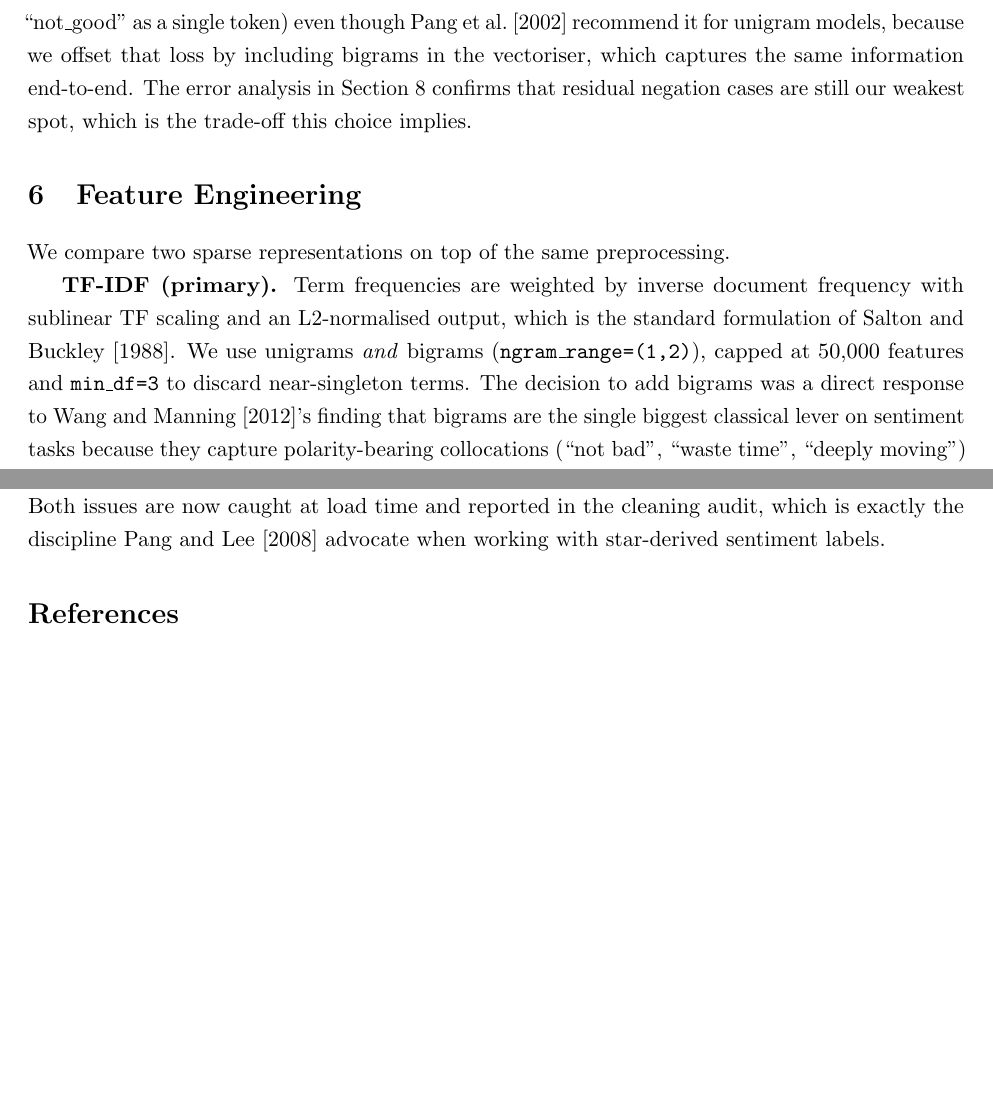
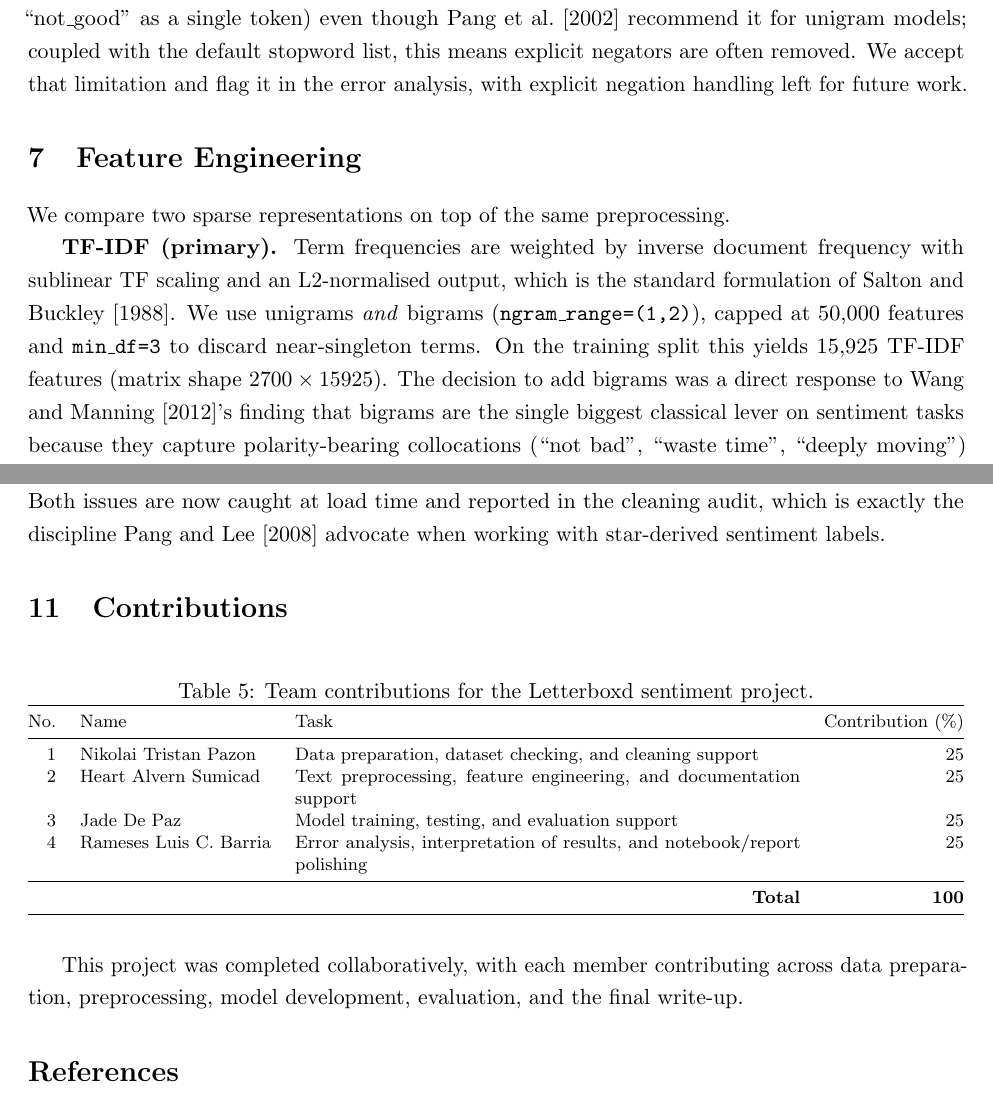
Before and after one commit to p3n74/Natural-Language-Processing-Assignment, a LaTeX paper (report/main.tex): two parts of pages 5 and 9 of 10 before the commit and two parts of pages 5 and 10 of 11 after it, joined at a grey line, cut so that both start at the same text, the shorter picture padded with empty space. Compiled offline with pdfLaTeX.

Commit message:
Refine report with notebook updates
Agent-Logs-Url: https://github.com/p3n74/Natural-Language-Processing-Assignment/sessions/1b3afde3-6a41-4dac-aa53-8787c7e55032

Co-authored-by: ramesesbarria <118980960+ramesesbarria@users.noreply.github.com>

```diff
--- a/report/main.tex
+++ b/report/main.tex
@@ -90,14 +118,16 @@ Preprocessing in our pipeline is deliberately conservative. The classical sentim
   \item Tokens are lemmatised with the WordNet lemmatiser~\citep{miller_1995} to fold inflections (\textit{performances}~$\to$~\textit{performance}). We picked lemmatisation over Porter stemming~\citep{porter_1980} because it produces real English words and we wanted human-readable feature names for error analysis.
 \end{itemize}
 
-\textbf{Why these choices?} Lowercasing and lemmatisation cut vocabulary roughly by half, which improves the statistical reliability of TF-IDF weights on a small corpus, exactly the regime studied by~\citet{salton_buckley_1988}. We deliberately do \emph{not} normalise negation (e.g., concatenating ``not\_good'' as a single token) even though~\citet{pang_lee_vaithyanathan_2002} recommend it for unigram models, because we offset that loss by including bigrams in the vectoriser, which captures the same information end-to-end. The error analysis in Section~\ref{sec:eval} confirms that residual negation cases are still our weakest spot, which is the trade-off this choice implies.
+\textbf{Observed impact.} On the training split, mean token count drops from 172.8 raw tokens to 92.9 after cleaning ($\approx 54\%$ reduction). We keep the default NLTK stopword list, which removes negators such as ``not'' and ``no''; this is a known weakness we accept for now, while bigrams still capture other short-range polarity cues.
+
+\textbf{Why these choices?} Lowercasing and lemmatisation cut vocabulary roughly by half, which improves the statistical reliability of TF-IDF weights on a small corpus, exactly the regime studied by~\citet{salton_buckley_1988}. We deliberately do \emph{not} normalise negation (e.g., concatenating ``not\_good'' as a single token) even though~\citet{pang_lee_vaithyanathan_2002} recommend it for unigram models; coupled with the default stopword list, this means explicit negators are often removed. We accept that limitation and flag it in the error analysis, with explicit negation handling left for future work.
 
 \section{Feature Engineering}
 \label{sec:features}
 
 We compare two sparse representations on top of the same preprocessing.
 
-\textbf{TF-IDF (primary).} Term frequencies are weighted by inverse document frequency with sublinear TF scaling and an L2-normalised output, which is the standard formulation of~\citet{salton_buckley_1988}. We use unigrams \emph{and} bigrams (\texttt{ngram\_range=(1,2)}), capped at 50{,}000 features and \texttt{min\_df=3} to discard near-singleton terms. The decision to add bigrams was a direct response to~\citet{wang_manning_2012}'s finding that bigrams are the single biggest classical lever on sentiment tasks because they capture polarity-bearing collocations (``not bad'', ``waste time'', ``deeply moving'') that unigrams miss. Our cross-validation later picked bigram-enabled vectorisers for every pipeline, which corroborated their result.
+\textbf{TF-IDF (primary).} Term frequencies are weighted by inverse document frequency with sublinear TF scaling and an L2-normalised output, which is the standard formulation of~\citet{salton_buckley_1988}. We use unigrams \emph{and} bigrams (\texttt{ngram\_range=(1,2)}), capped at 50{,}000 features and \texttt{min\_df=3} to discard near-singleton terms. On the training split this yields 15{,}925 TF-IDF features (matrix shape $2700 \times 15925$). The decision to add bigrams was a direct response to~\citet{wang_manning_2012}'s finding that bigrams are the single biggest classical lever on sentiment tasks because they capture polarity-bearing collocations (``not bad'', ``waste time'', ``deeply moving'') that unigrams miss. Our cross-validation later picked bigram-enabled vectorisers for every pipeline, which corroborated their result.
 
 \textbf{Bag-of-words baseline.} Raw counts under the same vocabulary settings, supplied to multinomial Na\"ive Bayes. This baseline isolates the contribution of TF-IDF weighting versus pure counts. We included it precisely because~\citet{wang_manning_2012} argue that na\"ively switching to TF-IDF doesn't always help NB --- so we wanted to measure the effect ourselves rather than assume it.
 
@@ -207,6 +239,30 @@ The patterns are exactly the ones~\citet{pang_lee_2008} catalogue as the hard ca
 
 \textbf{Reflection on challenges.} The two notable engineering wrinkles were (a) parsing the dataset's Unicode star encoding, which silently fails when treated as numeric and almost cost us our entire label set; and (b) the very strong positive class skew of the Top-250 cut, which forced us to redesign the balancing rule from ``cap each class at $N$'' to ``cap both classes at the smaller class count''. Both issues are now caught at load time and reported in the cleaning audit, which is exactly the discipline~\citet{pang_lee_2008} advocate when working with star-derived sentiment labels.
 
+\section{Contributions}
+\label{sec:contrib}
+
+\begin{table}[ht]
+  \centering
+  \footnotesize
+  \caption{Team contributions for the Letterboxd sentiment project.}
+  \label{tab:contrib}
+  \begin{tabularx}{\linewidth}{@{}r l X r@{}}
+    \toprule
+    No. & Name & Task & Contribution (\%) \\
+    \midrule
+    1 & Nikolai Tristan Pazon & Data preparation, dataset checking, and cleaning support & 25 \\
+    2 & Heart Alvern Sumicad & Text preprocessing, feature engineering, and documentation support & 25 \\
+    3 & Jade De Paz & Model training, testing, and evaluation support & 25 \\
+    4 & Rameses Luis C. Barria & Error analysis, interpretation of results, and notebook/report polishing & 25 \\
+    \midrule
+    \multicolumn{3}{r}{\textbf{Total}} & \textbf{100} \\
+    \bottomrule
+  \end{tabularx}
+\end{table}
+
+This project was completed collaboratively, with each member contributing across data preparation, preprocessing, model development, evaluation, and the final write-up.
+
 \bibliographystyle{plainnat}
 \bibliography{references}
 
```
Also changed, not shown: report/main.tex (30 more changed lines).
